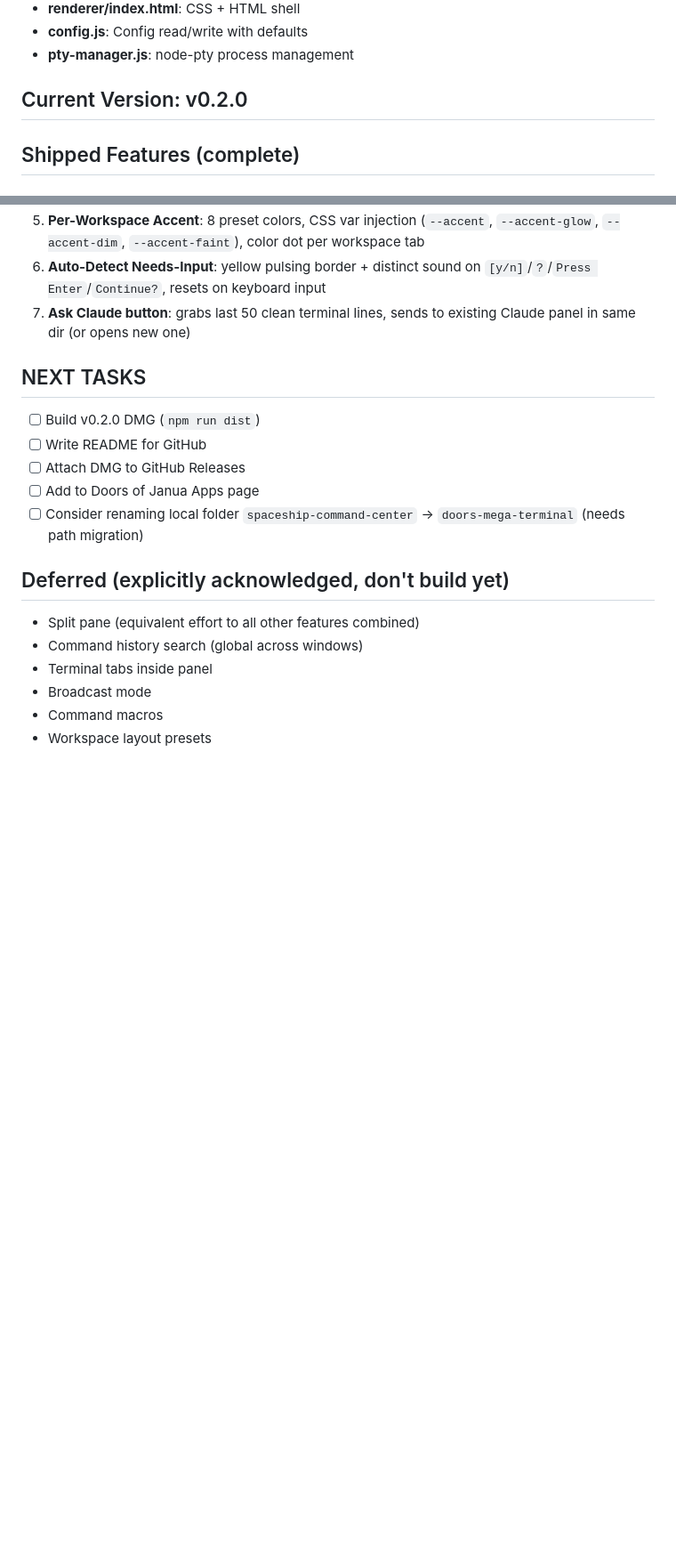
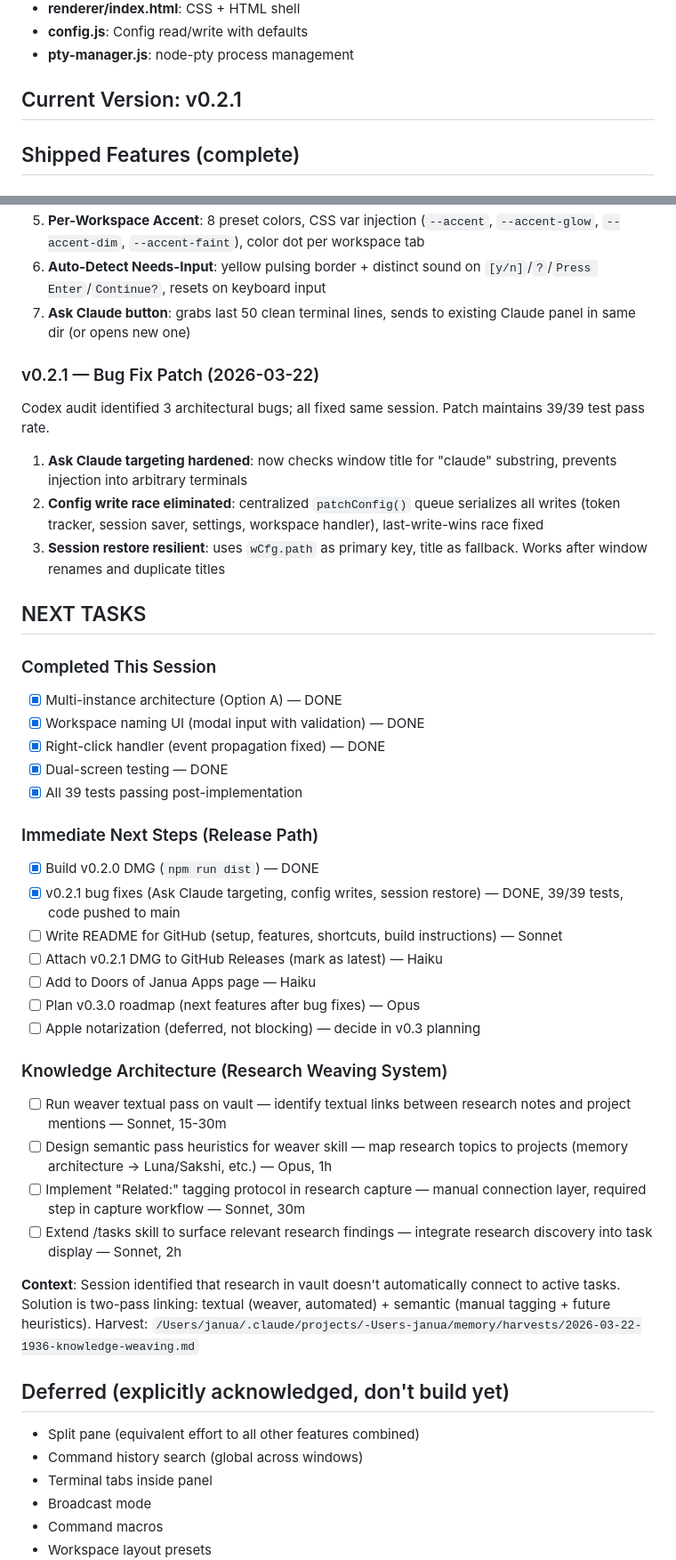
Before and after one commit to DoorsOfJanua/doors-mega-terminal, a Markdown page: CLAUDE.md, 2 parts joined by grey strips. Shown at 89% size. Rendered like a GitHub page; blank space fills up the shorter version.

Commit message:
docs: update CLAUDE.md with v0.3 roadmap and knowledge architecture
Co-Authored-By: Claude Sonnet 4.6 <noreply@anthropic.com>

```diff
--- a/CLAUDE.md
+++ b/CLAUDE.md
@@ -13,7 +13,7 @@ Doors Mega Terminal — floating multi-window terminal manager for builders. Wor
 - **config.js**: Config read/write with defaults
 - **pty-manager.js**: node-pty process management
 
-## Current Version: v0.2.0
+## Current Version: v0.2.1
 
 ## Shipped Features (complete)
 
@@ -36,12 +36,37 @@ Doors Mega Terminal — floating multi-window terminal manager for builders. Wor
 6. **Auto-Detect Needs-Input**: yellow pulsing border + distinct sound on `[y/n]`/`?`/`Press Enter`/`Continue?`, resets on keyboard input
 7. **Ask Claude button**: grabs last 50 clean terminal lines, sends to existing Claude panel in same dir (or opens new one)
 
+### v0.2.1 — Bug Fix Patch (2026-03-22)
+Codex audit identified 3 architectural bugs; all fixed same session. Patch maintains 39/39 test pass rate.
+1. **Ask Claude targeting hardened**: now checks window title for "claude" substring, prevents injection into arbitrary terminals
+2. **Config write race eliminated**: centralized `patchConfig()` queue serializes all writes (token tracker, session saver, settings, workspace handler), last-write-wins race fixed
+3. **Session restore resilient**: uses `wCfg.path` as primary key, title as fallback. Works after window renames and duplicate titles
+
 ## NEXT TASKS
-- [ ] Build v0.2.0 DMG (`npm run dist`)
-- [ ] Write README for GitHub
-- [ ] Attach DMG to GitHub Releases
-- [ ] Add to Doors of Janua Apps page
-- [ ] Consider renaming local folder `spaceship-command-center` → `doors-mega-terminal` (needs path migration)
+
+### Completed This Session
+- [x] Multi-instance architecture (Option A) — DONE
+- [x] Workspace naming UI (modal input with validation) — DONE
+- [x] Right-click handler (event propagation fixed) — DONE
+- [x] Dual-screen testing — DONE
+- [x] All 39 tests passing post-implementation
+
+### Immediate Next Steps (Release Path)
+- [x] Build v0.2.0 DMG (`npm run dist`) — DONE
+- [x] v0.2.1 bug fixes (Ask Claude targeting, config writes, session restore) — DONE, 39/39 tests, code pushed to main
+- [ ] Write README for GitHub (setup, features, shortcuts, build instructions) — Sonnet
+- [ ] Attach v0.2.1 DMG to GitHub Releases (mark as latest) — Haiku
+- [ ] Add to Doors of Janua Apps page — Haiku
+- [ ] Plan v0.3.0 roadmap (next features after bug fixes) — Opus
+- [ ] Apple notarization (deferred, not blocking) — decide in v0.3 planning
+
+### Knowledge Architecture (Research Weaving System)
+- [ ] Run weaver textual pass on vault — identify textual links between research notes and project mentions — Sonnet, 15-30m
+- [ ] Design semantic pass heuristics for weaver skill — map research topics to projects (memory architecture -> Luna/Sakshi, etc.) — Opus, 1h
+- [ ] Implement "Related:" tagging protocol in research capture — manual connection layer, required step in capture workflow — Sonnet, 30m
+- [ ] Extend /tasks skill to surface relevant research findings — integrate research discovery into task display — Sonnet, 2h
+
+**Context**: Session identified that research in vault doesn't automatically connect to active tasks. Solution is two-pass linking: textual (weaver, automated) + semantic (manual tagging + future heuristics). Harvest: `/Users/janua/.claude/projects/-Users-janua/memory/harvests/2026-03-22-1936-knowledge-weaving.md`
 
 ## Deferred (explicitly acknowledged, don't build yet)
 - Split pane (equivalent effort to all other features combined)
```
